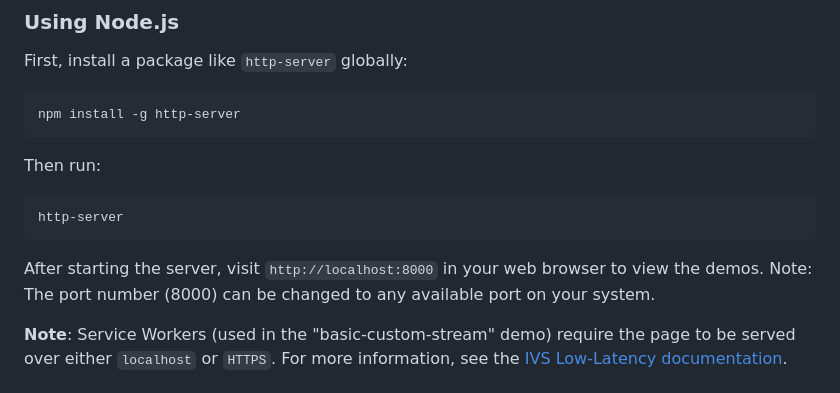
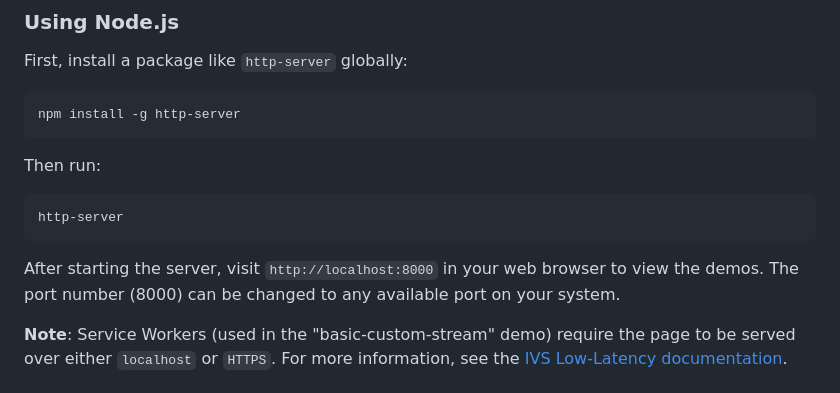
Before and after one commit to aws-samples/amazon-ivs-basic-web-sample, a Markdown page: README.md, the part around the change. Rendered like a GitHub page.

````diff
--- a/README.md
+++ b/README.md
@@ -57,7 +57,7 @@ http-server
 ```
 
 After starting the server, visit `http://localhost:8000` in your web browser to view the demos.
-Note: The port number (8000) can be changed to any available port on your system.
+The port number (8000) can be changed to any available port on your system.
 
 **Note**: Service Workers (used in the "basic-custom-stream" demo) require the page to be served over either `localhost` or `HTTPS`. For more information, see the [IVS Low-Latency documentation](https://docs.aws.amazon.com/ivs/latest/LowLatencyUserGuide/web-getting-started.html#web-service-worker).
 
````
